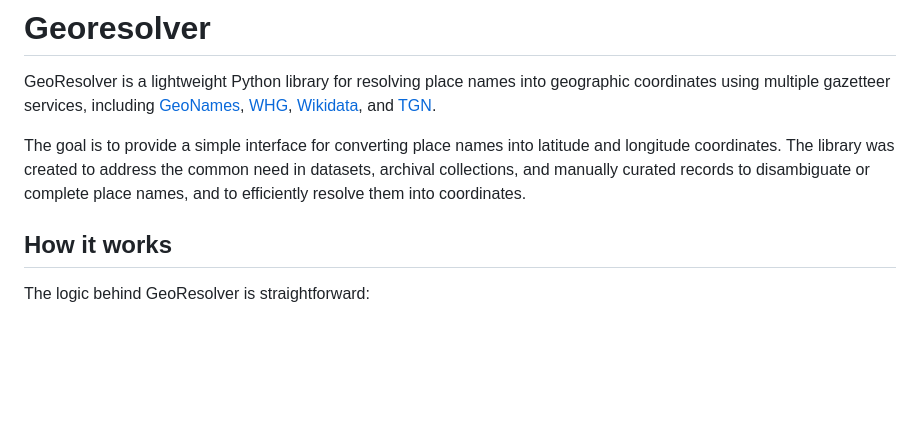
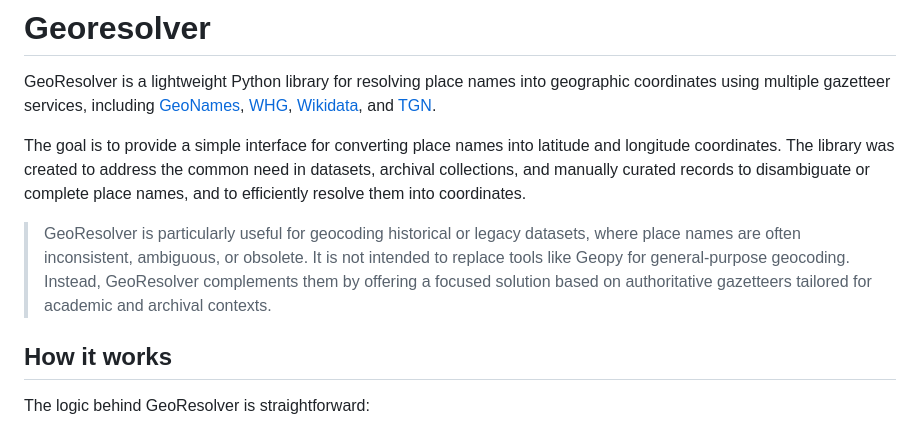
Before and after one commit to jairomelo/GeoResolver, a Markdown page: README.md, the part around the change. Rendered like a GitHub page; blank space fills up the shorter version.

Commit message:
Update README to emphasize GeoResolver's utility for historical geocoding

```diff
--- a/README.md
+++ b/README.md
@@ -11,6 +11,8 @@
 GeoResolver is a lightweight Python library for resolving place names into geographic coordinates using multiple gazetteer services, including [GeoNames](https://www.geonames.org/), [WHG](https://whgazetteer.org/), [Wikidata](https://www.wikidata.org/wiki/Wikidata:Main_Page), and [TGN](https://www.getty.edu/research/tools/vocabularies/tgn/).
 
 The goal is to provide a simple interface for converting place names into latitude and longitude coordinates. The library was created to address the common need in datasets, archival collections, and manually curated records to disambiguate or complete place names, and to efficiently resolve them into coordinates.
+
+> GeoResolver is particularly useful for geocoding historical or legacy datasets, where place names are often inconsistent, ambiguous, or obsolete. It is not intended to replace tools like Geopy for general-purpose geocoding. Instead, GeoResolver complements them by offering a focused solution based on authoritative gazetteers tailored for academic and archival contexts.
 
 ## How it works
 
```
